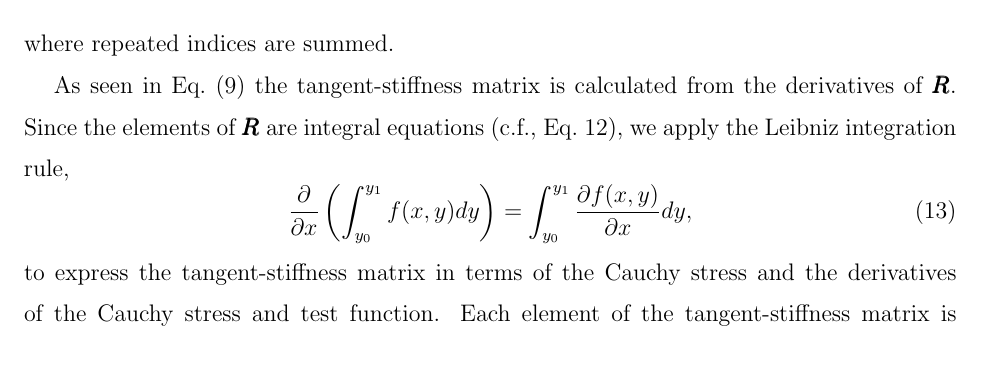
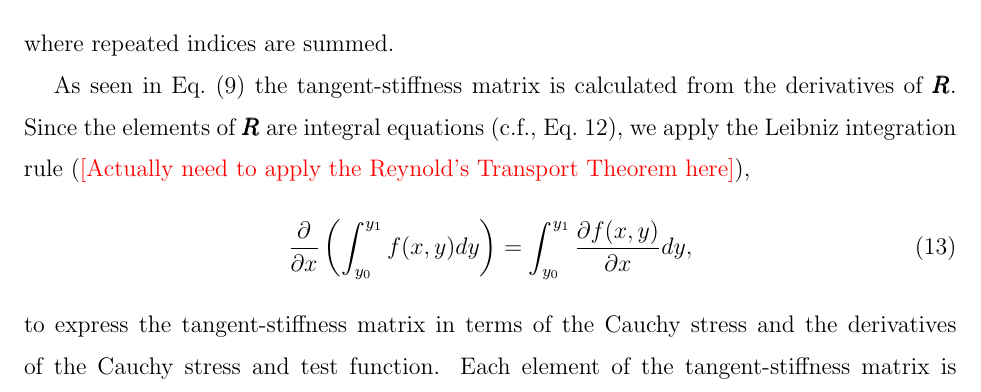
Before and after one commit to vchan1186/MultiscaleNotes, a LaTeX paper (MultiscaleNotes.tex): part of page 3 of 11, cut so that both start at the same text, the shorter picture padded with empty space. Compiled offline with pdfLaTeX.

Commit message:
first change on new computer.

```diff
--- a/MultiscaleNotes.tex
+++ b/MultiscaleNotes.tex
@@ -178,7 +178,7 @@ R_i = \int_{\Omega}\sigma_{ij} \frac{\partial \phi}{\partial x_j} d\Omega - \int
 %
 where repeated indices are summed.
 
-As seen in Eq.\ \eqref{eq:DR[u]_matrix} the tangent-stiffness matrix is calculated from the derivatives of $\pmb{R}$. Since the elements of $\pmb{R}$ are integral equations (c.f., Eq.\ \ref{eq:R_index}), we apply the Leibniz integration rule,
+As seen in Eq.\ \eqref{eq:DR[u]_matrix} the tangent-stiffness matrix is calculated from the derivatives of $\pmb{R}$. Since the elements of $\pmb{R}$ are integral equations (c.f., Eq.\ \ref{eq:R_index}), we apply the Leibniz integration rule (\red{Actually need to apply the Reynold's Transport Theorem here}),
 %
 \begin{equation}
 \frac{\partial}{\partial x}\left(\int_{y_0}^{y_1} f(x,y) dy \right) = \int_{y_0}^{y_1} \frac{\partial f(x,y)}{\partial x} dy,
```
